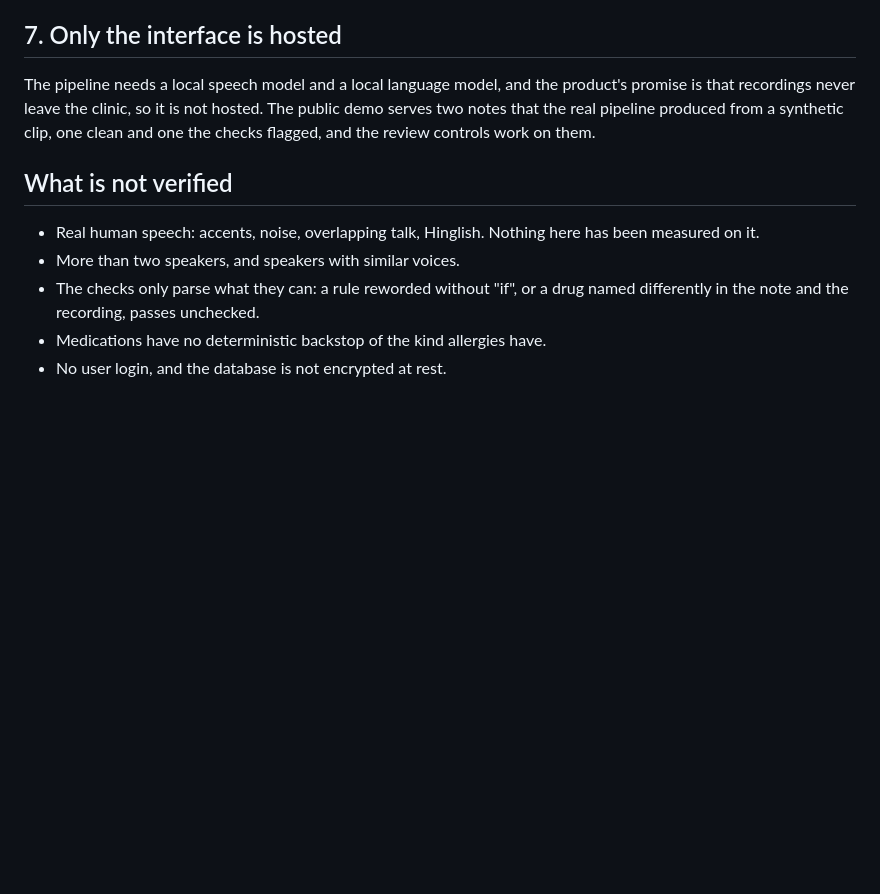
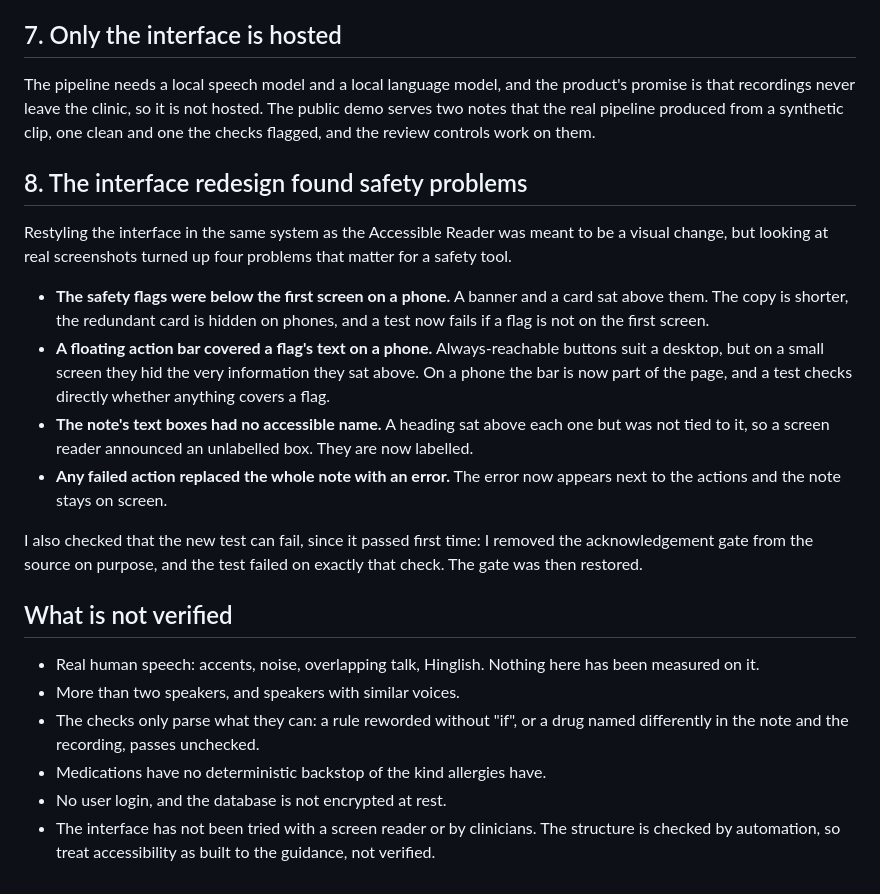
Before and after one commit to Kaushik2210/Voice-Agents-, a Markdown page: ClinicScribe/docs/design-notes.md, the part around the change. GitHub-like rendering; blank space fills up the shorter version.

```diff
--- a/ClinicScribe/docs/design-notes.md
+++ b/ClinicScribe/docs/design-notes.md
@@ -91,6 +91,28 @@ product's promise is that recordings never leave the clinic, so it is not hosted
 The public demo serves two notes that the real pipeline produced from a synthetic
 clip, one clean and one the checks flagged, and the review controls work on them.
 
+## 8. The interface redesign found safety problems
+
+Restyling the interface in the same system as the Accessible Reader was meant to be a
+visual change, but looking at real screenshots turned up four problems that matter for
+a safety tool.
+
+- **The safety flags were below the first screen on a phone.** A banner and a card sat
+  above them. The copy is shorter, the redundant card is hidden on phones, and a test
+  now fails if a flag is not on the first screen.
+- **A floating action bar covered a flag's text on a phone.** Always-reachable buttons
+  suit a desktop, but on a small screen they hid the very information they sat above.
+  On a phone the bar is now part of the page, and a test checks directly whether
+  anything covers a flag.
+- **The note's text boxes had no accessible name.** A heading sat above each one but was
+  not tied to it, so a screen reader announced an unlabelled box. They are now labelled.
+- **Any failed action replaced the whole note with an error.** The error now appears
+  next to the actions and the note stays on screen.
+
+I also checked that the new test can fail, since it passed first time: I removed the
+acknowledgement gate from the source on purpose, and the test failed on exactly that
+check. The gate was then restored.
+
 ## What is not verified
 
 - Real human speech: accents, noise, overlapping talk, Hinglish. Nothing here has
@@ -100,3 +122,6 @@ clip, one clean and one the checks flagged, and the review controls work on them
   named differently in the note and the recording, passes unchecked.
 - Medications have no deterministic backstop of the kind allergies have.
 - No user login, and the database is not encrypted at rest.
+- The interface has not been tried with a screen reader or by clinicians. The structure
+  is checked by automation, so treat accessibility as built to the guidance, not
+  verified.
```
Also changed, not shown: ClinicScribe/README.md (+38 -1 lines), ClinicScribe/docs/screenshots/dark.png (added), ClinicScribe/docs/screenshots/flagged.png, ClinicScribe/docs/screenshots/mobile.png (added), ClinicScribe/docs/screenshots/note.png, ClinicScribe/docs/screenshots/transcript.png.
